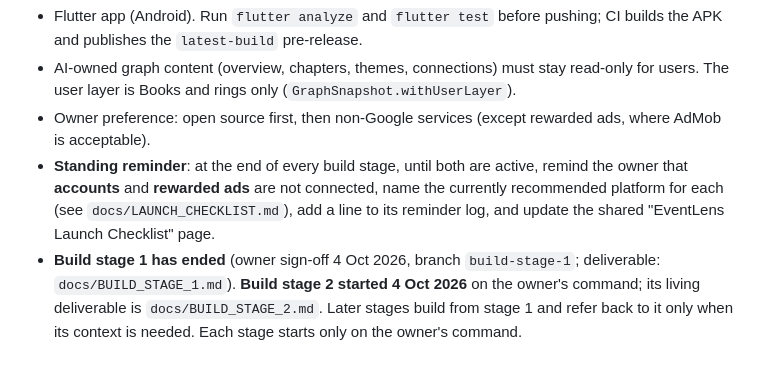
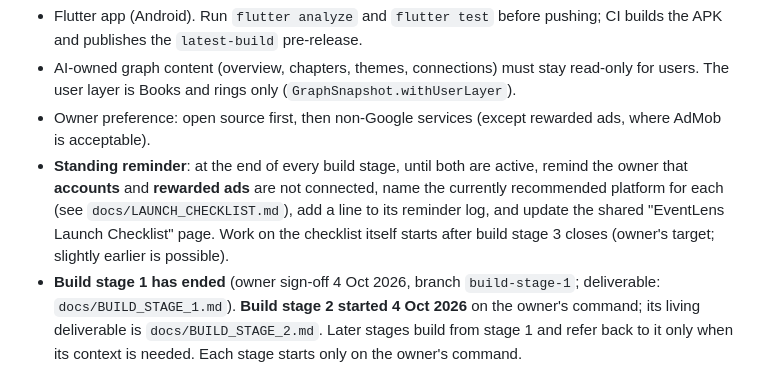
Before and after one commit to danielsentertainmentresearch-lab/Photo-Service-AI-History-Network-App-For-Ryan, a Markdown page: CLAUDE.md, the part around the change. GitHub-like rendering.

```diff
--- a/CLAUDE.md
+++ b/CLAUDE.md
@@ -11,7 +11,9 @@
   active, remind the owner that **accounts** and **rewarded ads** are not
   connected, name the currently recommended platform for each (see
   `docs/LAUNCH_CHECKLIST.md`), add a line to its reminder log, and update
-  the shared "EventLens Launch Checklist" page.
+  the shared "EventLens Launch Checklist" page. Work on the checklist itself
+  starts after build stage 3 closes (owner's target; slightly earlier is
+  possible).
 - **Build stage 1 has ended** (owner sign-off 4 Oct 2026, branch
   `build-stage-1`; deliverable: `docs/BUILD_STAGE_1.md`). **Build stage 2
   started 4 Oct 2026** on the owner's command; its living deliverable is
```
Also changed, not shown: docs/BUILD_STAGE_2.md (+4 -0 lines), docs/LAUNCH_CHECKLIST.md (+5 -0 lines).
